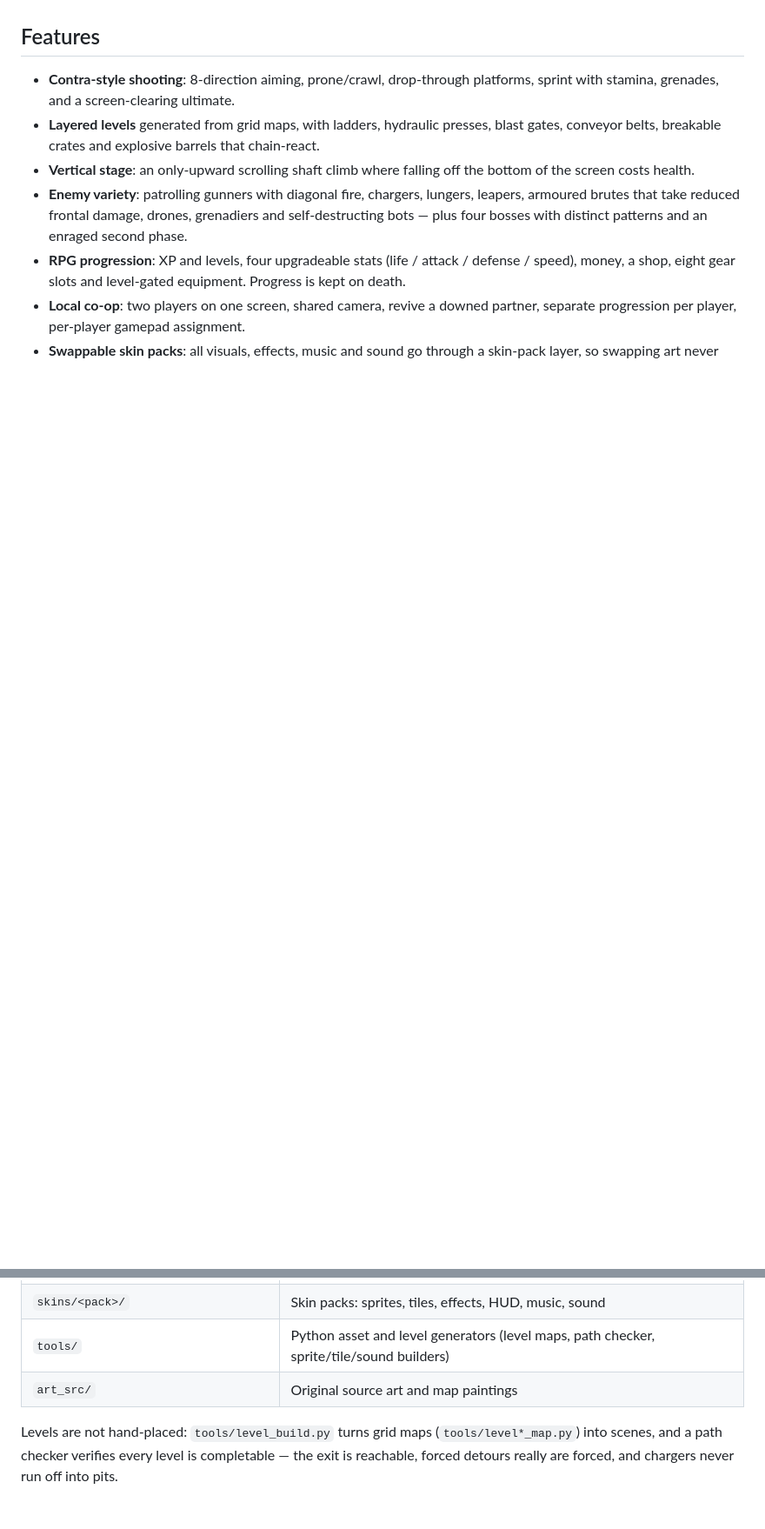
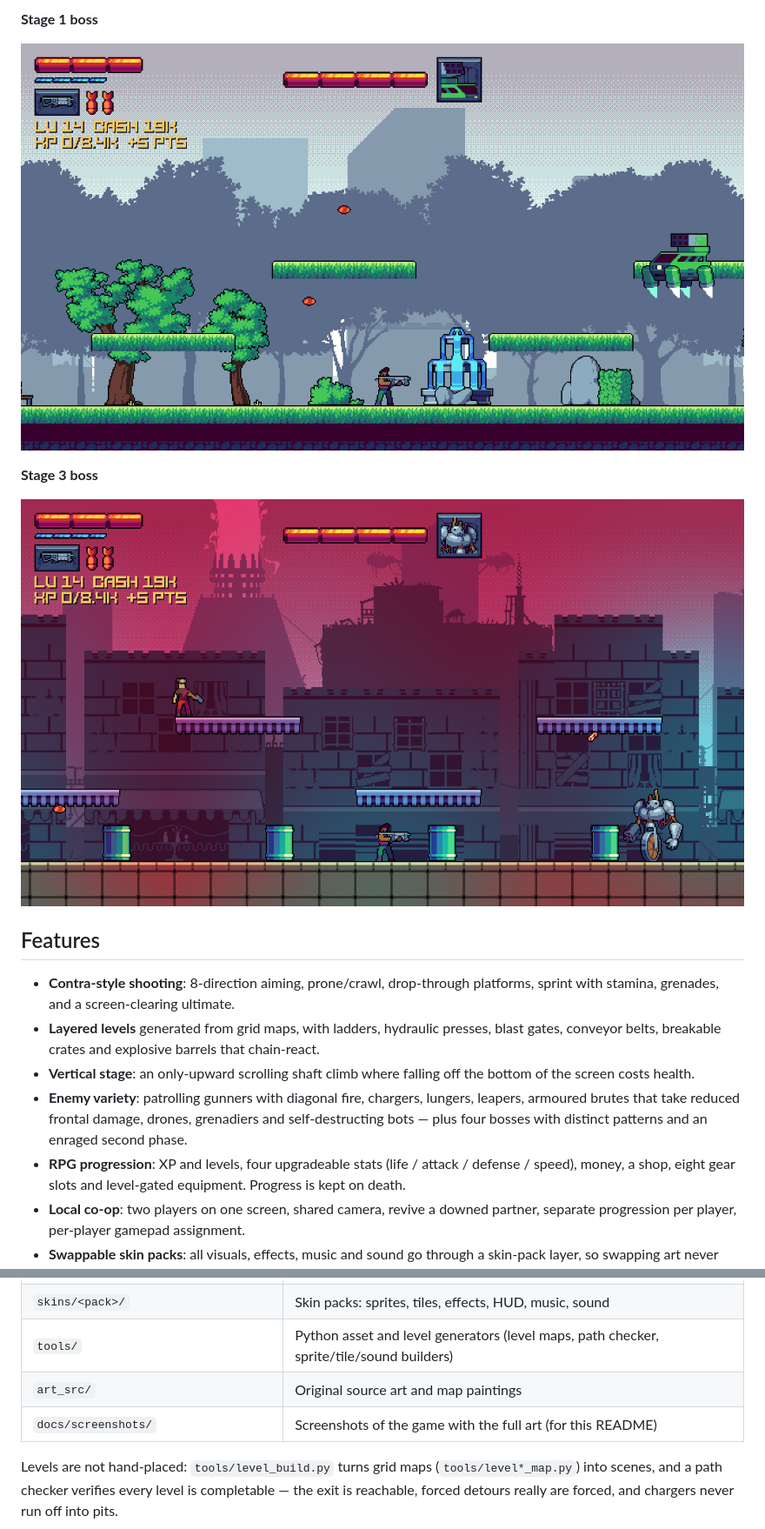
Before and after one commit to larrycxcx/zonebreaker-public, a Markdown page: README.md, 2 parts joined by grey strips. Shown at 87% size. Rendered like a GitHub page; pictures changed too: docs/screenshots/5_stage1_boss.png (added), docs/screenshots/6_stage3_boss.png (added); blank space fills up the shorter version.

```diff
--- a/README.md
+++ b/README.md
@@ -10,3 +38,10 @@ climb back up) instead of a straight run to the right.
+**Stage 1 boss**
+
+![Stage 1 boss](docs/screenshots/5_stage1_boss.png)
+
+**Stage 3 boss**
+
+![Stage 3 boss](docs/screenshots/6_stage3_boss.png)
 
 ## Features
 
@@ -83,6 +118,7 @@ failure, and each test has a 60-second watchdog.
 | `skins/<pack>/` | Skin packs: sprites, tiles, effects, HUD, music, sound |
 | `tools/` | Python asset and level generators (level maps, path checker, sprite/tile/sound builders) |
 | `art_src/` | Original source art and map paintings |
+| `docs/screenshots/` | Screenshots of the game with the full art (for this README) |
 
 Levels are not hand-placed: `tools/level_build.py` turns grid maps (`tools/level*_map.py`) into scenes,
 and a path checker verifies every level is completable — the exit is reachable, forced detours really
```
Also changed, not shown: other parts of README.md (+28 -0 lines), docs/screenshots/1_title.png (added), docs/screenshots/2_shop.png (added), docs/screenshots/3_stage2.png (added), docs/screenshots/4_stage4.png (added), 1 other file.
